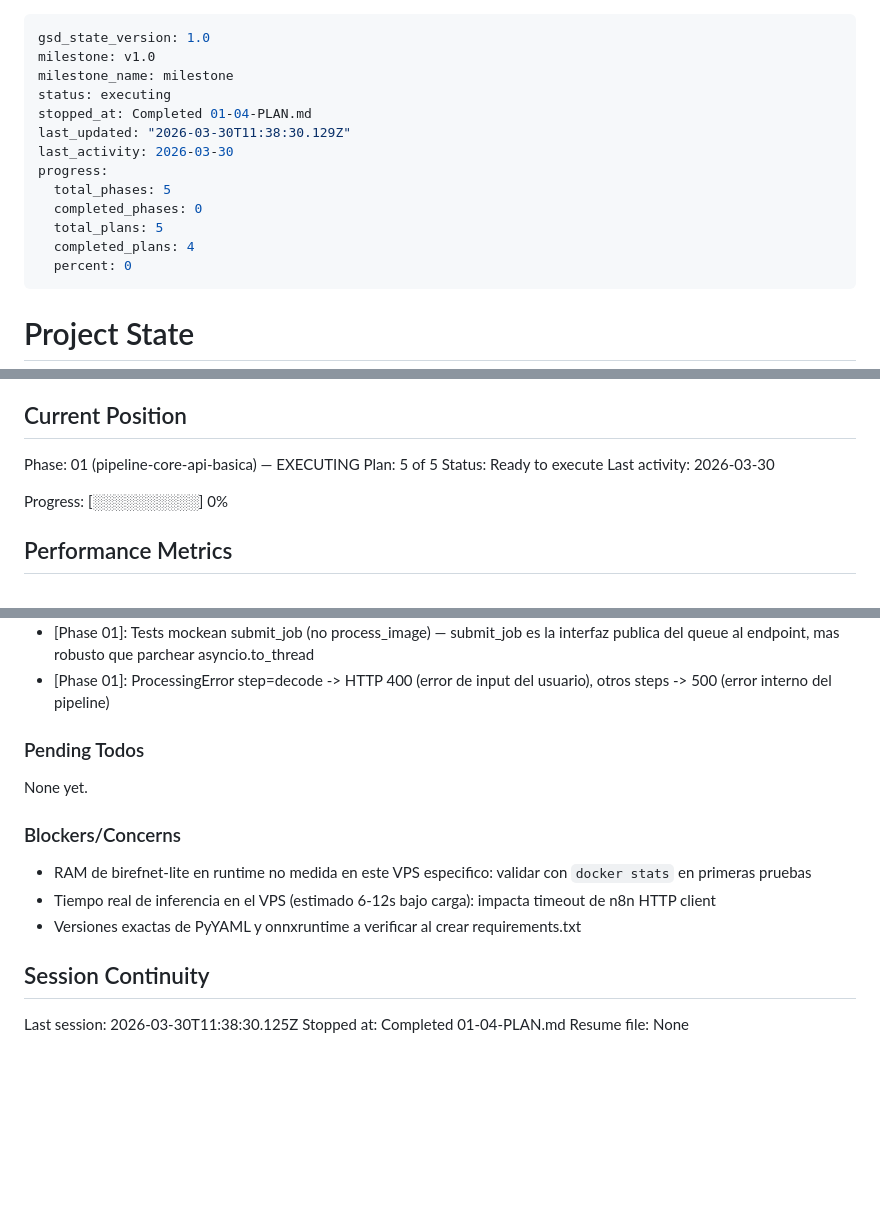
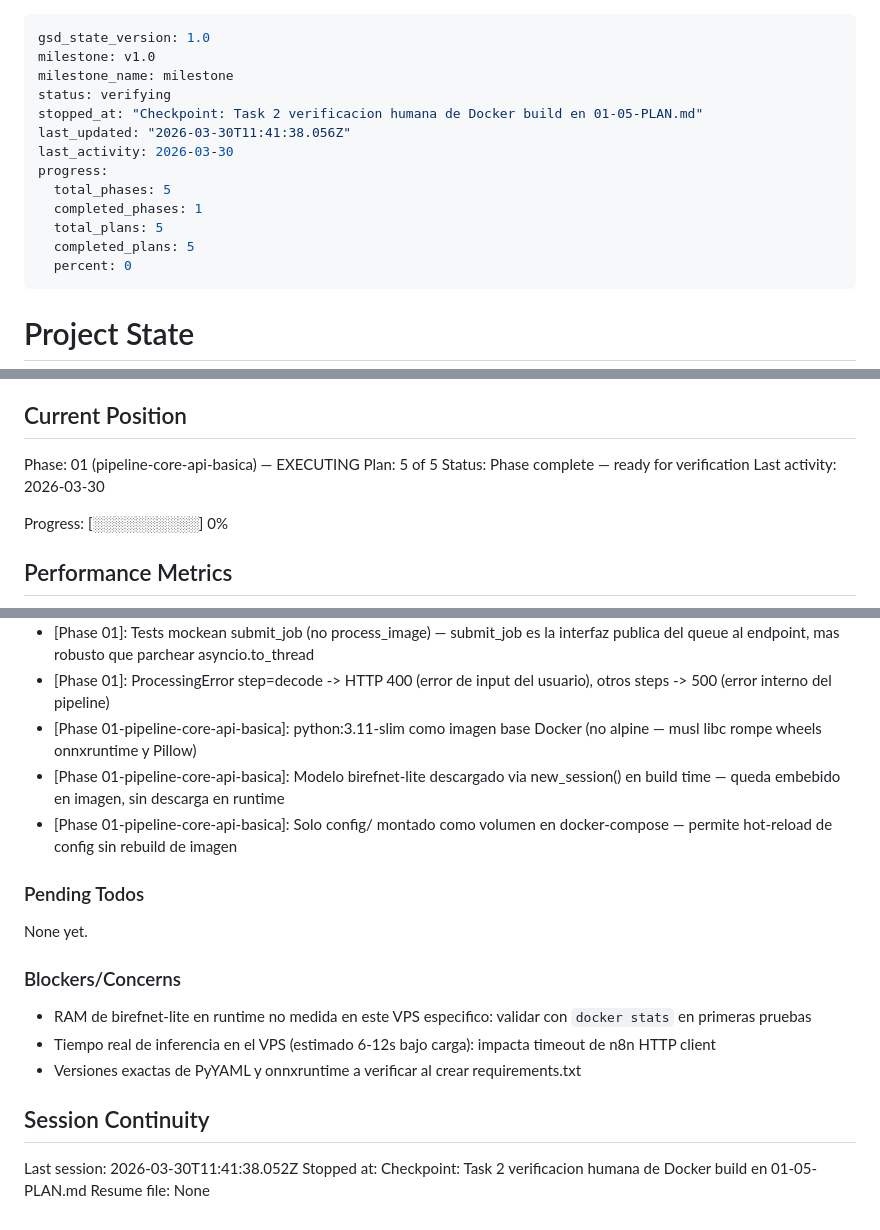
Before and after one commit to objetiva-comercios/objetiva-comercios-imgproc, a Markdown page: .planning/STATE.md, 3 parts joined by grey strips. Drawn GitHub-style; blank space fills up the shorter version.

Commit message:
docs(01-05): complete Docker packaging plan — SUMMARY, STATE, ROADMAP updated
- SUMMARY documenta Dockerfile python:3.11-slim + docker-compose 2g/1.5cpu
- STATE avanzado a plan 5/5, progreso 100%, decisiones Docker registradas
- ROADMAP fase 01 marcada Complete (5/5 planes con SUMMARY)
- Requirements DOCK-01..05 marcados completos

```diff
--- a/.planning/STATE.md
+++ b/.planning/STATE.md
@@ -2,15 +2,15 @@
 gsd_state_version: 1.0
 milestone: v1.0
 milestone_name: milestone
-status: executing
-stopped_at: Completed 01-04-PLAN.md
-last_updated: "2026-03-30T11:38:30.129Z"
+status: verifying
+stopped_at: "Checkpoint: Task 2 verificacion humana de Docker build en 01-05-PLAN.md"
+last_updated: "2026-03-30T11:41:38.056Z"
 last_activity: 2026-03-30
 progress:
   total_phases: 5
-  completed_phases: 0
+  completed_phases: 1
   total_plans: 5
-  completed_plans: 4
+  completed_plans: 5
   percent: 0
 ---
 
@@ -27,7 +27,7 @@ See: .planning/PROJECT.md (updated 2026-03-30)
 
 Phase: 01 (pipeline-core-api-basica) — EXECUTING
 Plan: 5 of 5
-Status: Ready to execute
+Status: Phase complete — ready for verification
 Last activity: 2026-03-30
 
 Progress: [░░░░░░░░░░] 0%
@@ -78,6 +79,9 @@ Recent decisions affecting current work:
 - [Phase 01]: Fixture de test usa app.router.lifespan_context(app) — ASGITransport no dispara lifespan de FastAPI, lifespan_context lo hace explicitamente
 - [Phase 01]: Tests mockean submit_job (no process_image) — submit_job es la interfaz publica del queue al endpoint, mas robusto que parchear asyncio.to_thread
 - [Phase 01]: ProcessingError step=decode -> HTTP 400 (error de input del usuario), otros steps -> 500 (error interno del pipeline)
+- [Phase 01-pipeline-core-api-basica]: python:3.11-slim como imagen base Docker (no alpine — musl libc rompe wheels onnxruntime y Pillow)
+- [Phase 01-pipeline-core-api-basica]: Modelo birefnet-lite descargado via new_session() en build time — queda embebido en imagen, sin descarga en runtime
+- [Phase 01-pipeline-core-api-basica]: Solo config/ montado como volumen en docker-compose — permite hot-reload de config sin rebuild de imagen
 
 ### Pending Todos
 
@@ -91,6 +95,6 @@ None yet.
 
 ## Session Continuity
 
-Last session: 2026-03-30T11:38:30.125Z
-Stopped at: Completed 01-04-PLAN.md
+Last session: 2026-03-30T11:41:38.052Z
+Stopped at: Checkpoint: Task 2 verificacion humana de Docker build en 01-05-PLAN.md
 Resume file: None
```
Also changed, not shown: other parts of .planning/STATE.md (+1 -0 lines), .planning/ROADMAP.md (+1 -1 lines), 1 other file.
